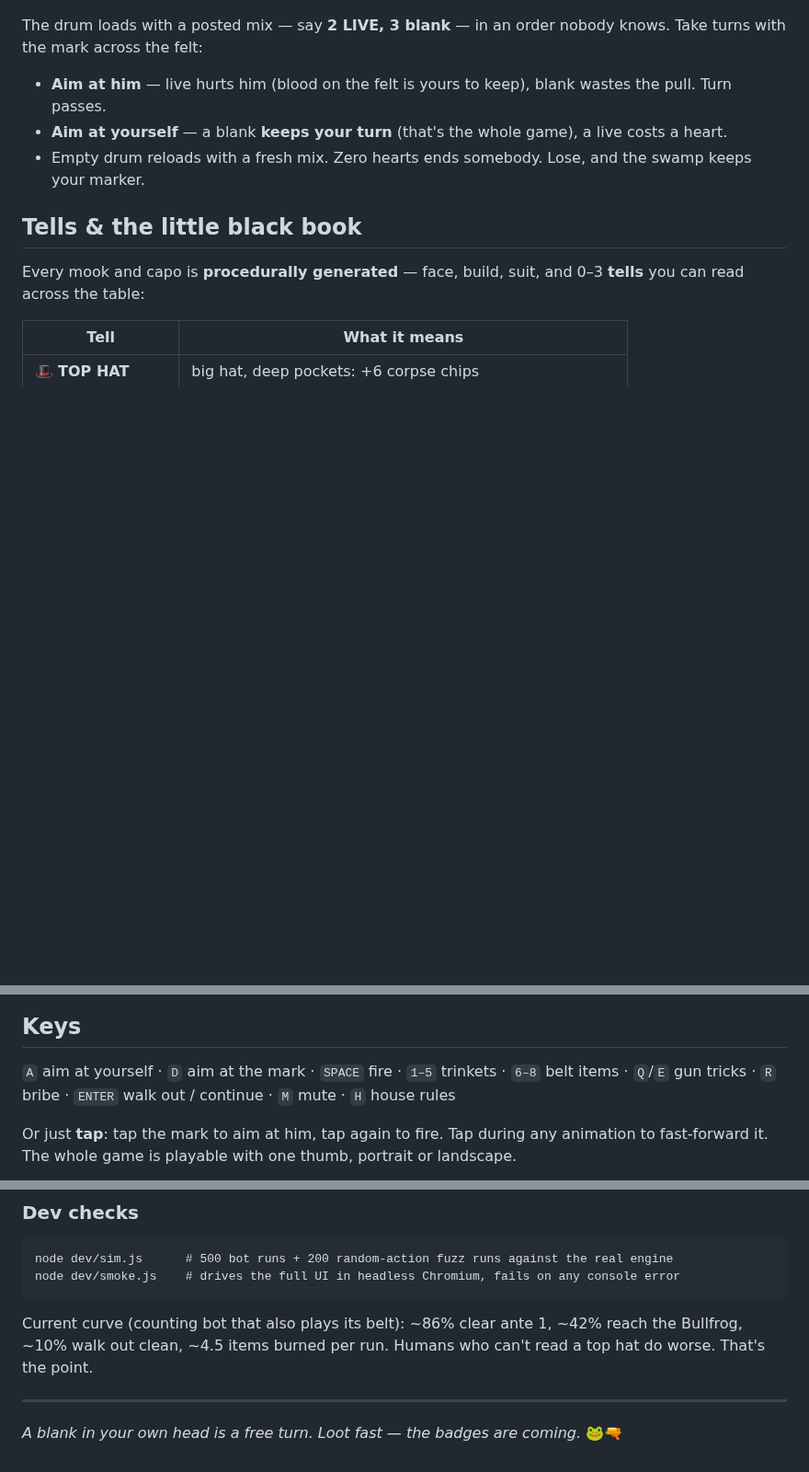
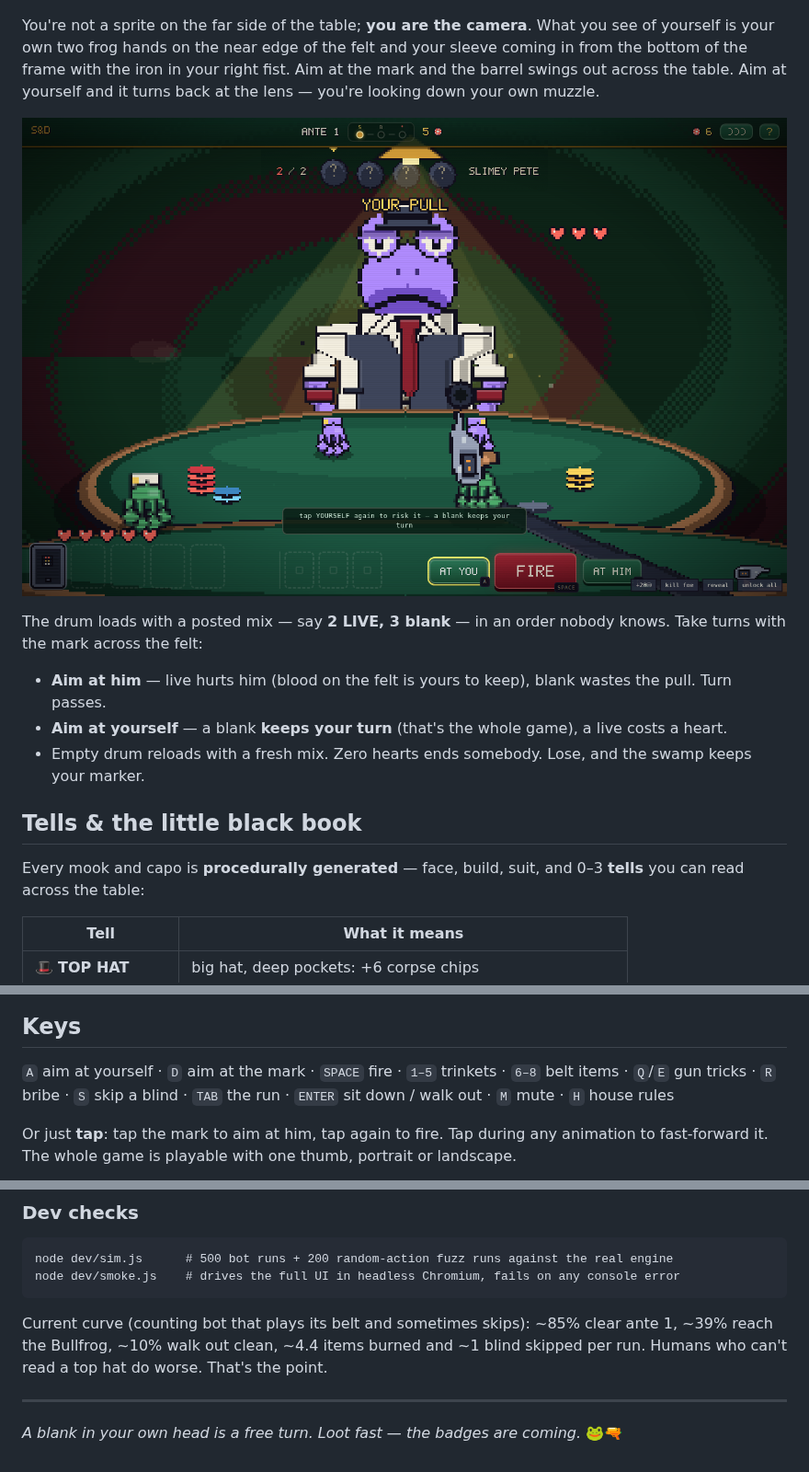
Before and after one commit to PukkingDragon123/glowing-train, a Markdown page: README.md, 3 parts joined by grey strips. Shown at 92% size. Rendered like a GitHub page; pictures changed too: docs/screen-self.png (added); blank space fills up the shorter version.

````diff
--- a/README.md
+++ b/README.md
@@ -35,5 +51,13 @@ synthesized with WebAudio. Runs are seeded. Unlocks persist in localStorage.
 
 ![The table](docs/screen-duel.png)
+
+You're not a sprite on the far side of the table; **you are the camera**. What you see of
+yourself is your own two frog hands on the near edge of the felt and your sleeve coming
+in from the bottom of the frame with the iron in your right fist. Aim at the mark and the
+barrel swings out across the table. Aim at yourself and it turns back at the lens —
+you're looking down your own muzzle.
+
+![Down your own barrel](docs/screen-self.png)
 
 The drum loads with a posted mix — say **2 LIVE, 3 blank** — in an order nobody knows.
 Take turns with the mark across the felt:
@@ -141,8 +165,8 @@ The gun ladder stacks as you take it off boss corpses:
 ## Keys
 
 `A` aim at yourself · `D` aim at the mark · `SPACE` fire · `1–5` trinkets · `6–8` belt
-items · `Q`/`E` gun tricks · `R` bribe · `ENTER` walk out / continue · `M` mute ·
-`H` house rules
+items · `Q`/`E` gun tricks · `R` bribe · `S` skip a blind · `TAB` the run · `ENTER` sit down /
+walk out · `M` mute · `H` house rules
 
 Or just **tap**: tap the mark to aim at him, tap again to fire. Tap during any animation
 to fast-forward it. The whole game is playable with one thumb, portrait or landscape.
@@ -187,8 +211,9 @@ node dev/sim.js      # 500 bot runs + 200 random-action fuzz runs against the re
 node dev/smoke.js    # drives the full UI in headless Chromium, fails on any console error
 ```
 
-Current curve (counting bot that also plays its belt): ~86% clear ante 1, ~42% reach
-the Bullfrog, ~10% walk out clean, ~4.5 items burned per run. Humans who can't read a
+Current curve (counting bot that plays its belt and sometimes skips): ~85% clear ante 1,
+~39% reach the Bullfrog, ~10% walk out clean, ~4.4 items burned and ~1 blind skipped
+per run. Humans who can't read a
 top hat do worse. That's the point.
 
 ---
````
Also changed, not shown: other parts of README.md (+17 -1 lines), docs/screen-blinds.png (added), docs/screen-duel.png, docs/screen-run.png (added), 8 other files.
